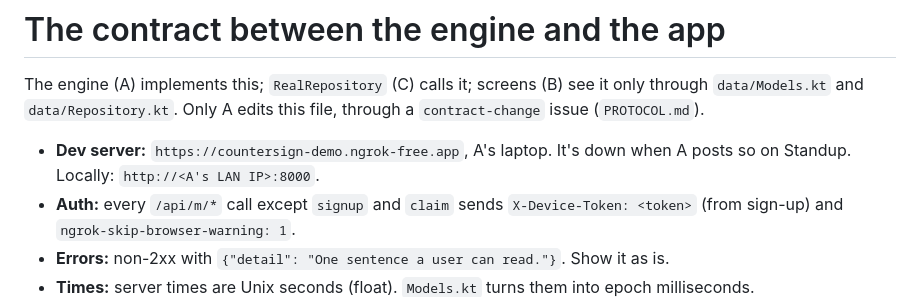
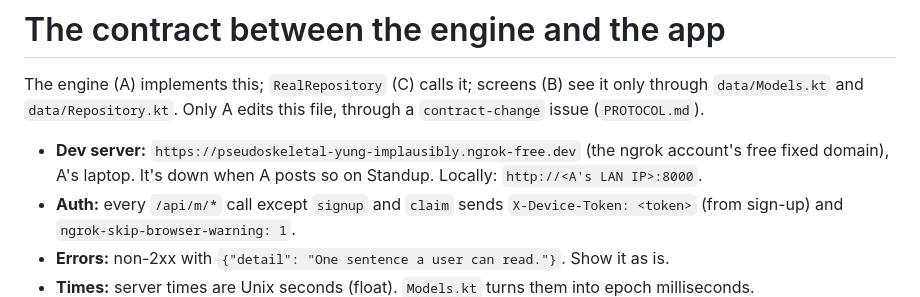
Before and after one commit to dope-XD/countersign, a Markdown page: docs/agents/CONTRACT.md, the part around the change. GitHub-like rendering.

Commit message:
Contract: the dev server's free ngrok domain

```diff
--- a/docs/agents/CONTRACT.md
+++ b/docs/agents/CONTRACT.md
@@ -2,7 +2,7 @@
 
 The engine (A) implements this; `RealRepository` (C) calls it; screens (B) see it only through `data/Models.kt` and `data/Repository.kt`. Only A edits this file, through a `contract-change` issue (`PROTOCOL.md`).
 
-- **Dev server:** `https://countersign-demo.ngrok-free.app`, A's laptop. It's down when A posts so on Standup. Locally: `http://<A's LAN IP>:8000`.
+- **Dev server:** `https://pseudoskeletal-yung-implausibly.ngrok-free.dev` (the ngrok account's free fixed domain), A's laptop. It's down when A posts so on Standup. Locally: `http://<A's LAN IP>:8000`.
 - **Auth:** every `/api/m/*` call except `signup` and `claim` sends `X-Device-Token: <token>` (from sign-up) and `ngrok-skip-browser-warning: 1`.
 - **Errors:** non-2xx with `{"detail": "One sentence a user can read."}`. Show it as is.
 - **Times:** server times are Unix seconds (float). `Models.kt` turns them into epoch milliseconds.
```
